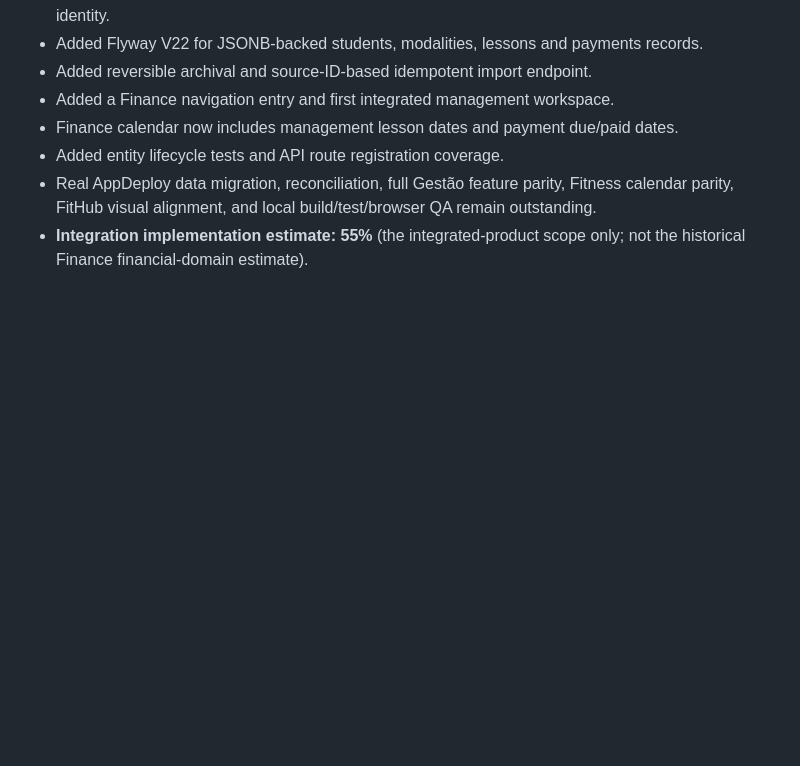
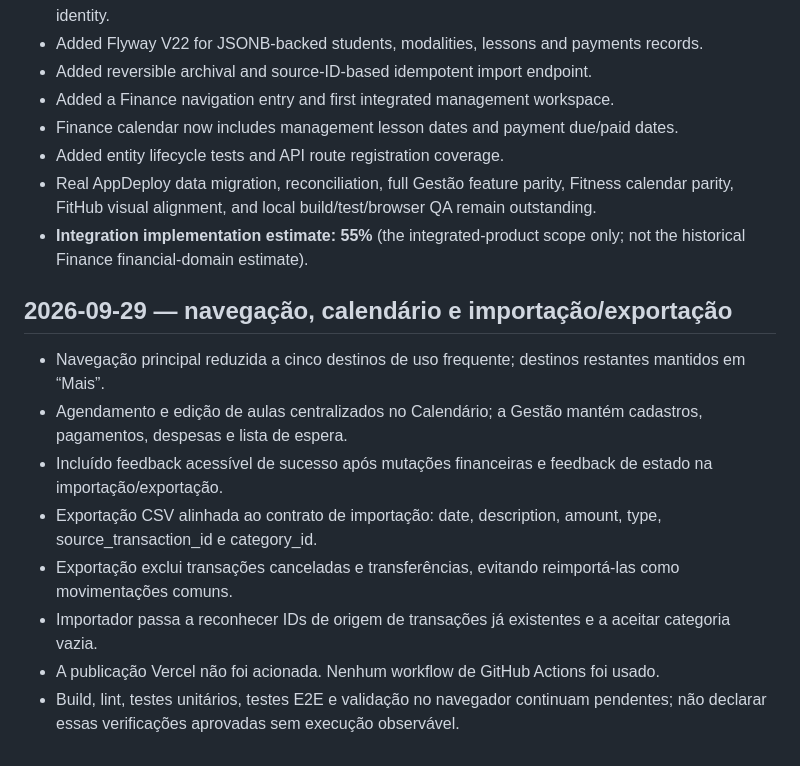
Before and after one commit to kovacsruan-stack/kovian-finance, a Markdown page: PROJECT_COMPLETION_ROADMAP.md, the part around the change. Rendered like a GitHub page; blank space fills up the shorter version.

Commit message:
Document navigation and CSV hardening checkpoint

```diff
--- a/PROJECT_COMPLETION_ROADMAP.md
+++ b/PROJECT_COMPLETION_ROADMAP.md
@@ -113,3 +113,15 @@ A estimativa histórica de 98% acima descreve o escopo financeiro anterior e **n
 - Added entity lifecycle tests and API route registration coverage.
 - Real AppDeploy data migration, reconciliation, full Gestão feature parity, Fitness calendar parity, FitHub visual alignment, and local build/test/browser QA remain outstanding.
 - **Integration implementation estimate: 55%** (the integrated-product scope only; not the historical Finance financial-domain estimate).
+
+
+## 2026-09-29 — navegação, calendário e importação/exportação
+
+- Navegação principal reduzida a cinco destinos de uso frequente; destinos restantes mantidos em “Mais”.
+- Agendamento e edição de aulas centralizados no Calendário; a Gestão mantém cadastros, pagamentos, despesas e lista de espera.
+- Incluído feedback acessível de sucesso após mutações financeiras e feedback de estado na importação/exportação.
+- Exportação CSV alinhada ao contrato de importação: date, description, amount, type, source_transaction_id e category_id.
+- Exportação exclui transações canceladas e transferências, evitando reimportá-las como movimentações comuns.
+- Importador passa a reconhecer IDs de origem de transações já existentes e a aceitar categoria vazia.
+- A publicação Vercel não foi acionada. Nenhum workflow de GitHub Actions foi usado.
+- Build, lint, testes unitários, testes E2E e validação no navegador continuam pendentes; não declarar essas verificações aprovadas sem execução observável.
```
